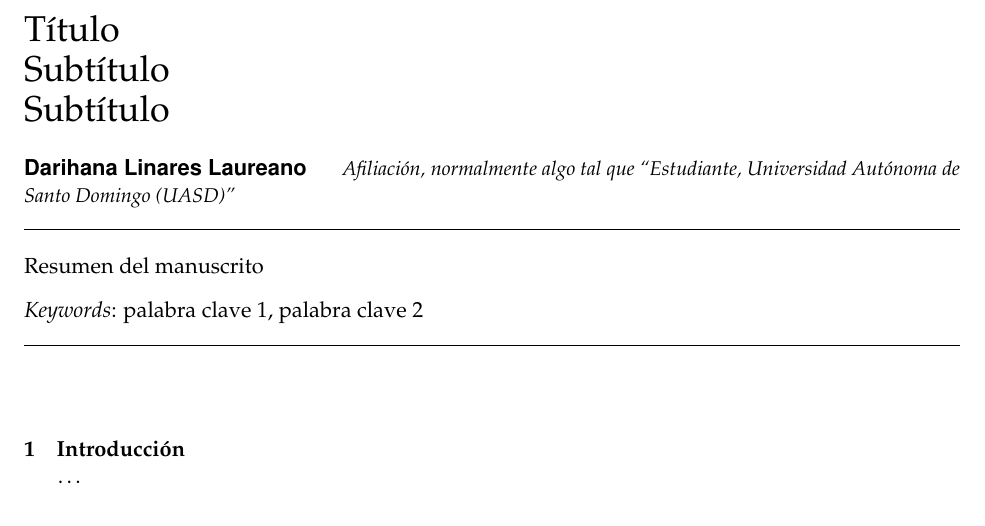
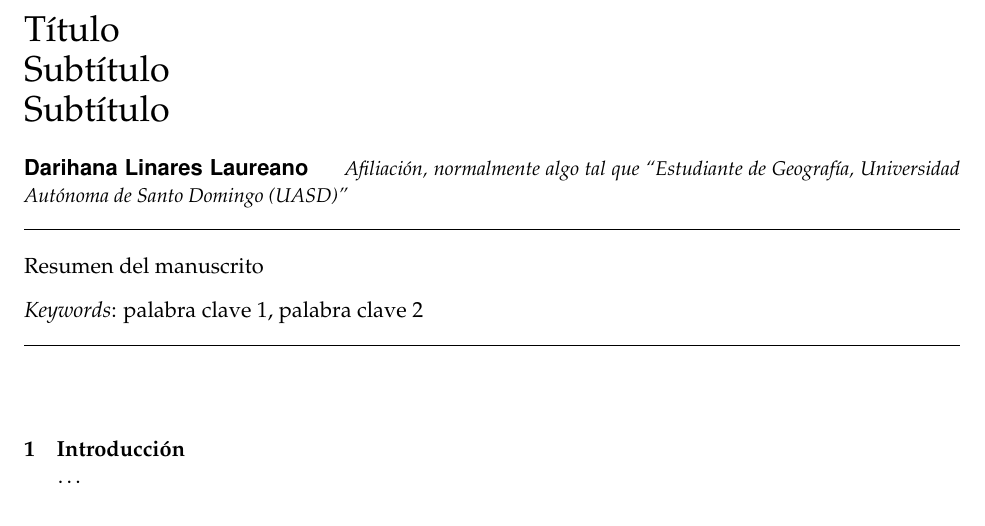
Before and after one commit to geomorfologia-202101/unidad-0-asignacion-99-mi-manuscrito-DarihanaLinaresL, an R Markdown document (manuscrito.Rmd): part of the page, cut so that both start at the same text. Rendered offline with R 4.5, knitr and Pandoc, then LaTeX, with nearby package versions.

Commit message:
incluí de Geografía

```diff
--- a/manuscrito.Rmd
+++ b/manuscrito.Rmd
@@ -13,7 +13,7 @@ title: |
         | Subtítulo
 author:
 - name: Darihana Linares Laureano
-  affiliation: Afiliación, normalmente algo tal que "Estudiante, Universidad Autónoma de Santo Domingo (UASD)"
+  affiliation: Afiliación, normalmente algo tal que "Estudiante de Geografía, Universidad Autónoma de Santo Domingo (UASD)"
 abstract: "Resumen del manuscrito"
 keywords: "palabra clave 1, palabra clave 2"
 date: "`r format(Sys.time(), '%B %d, %Y')`"
```
